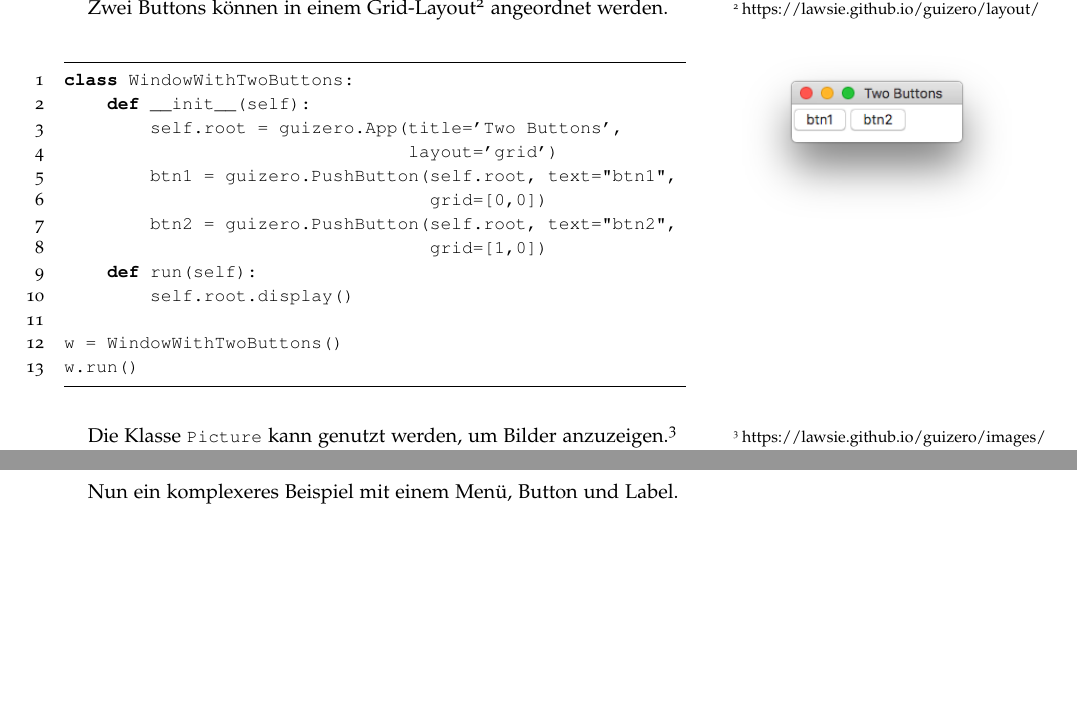
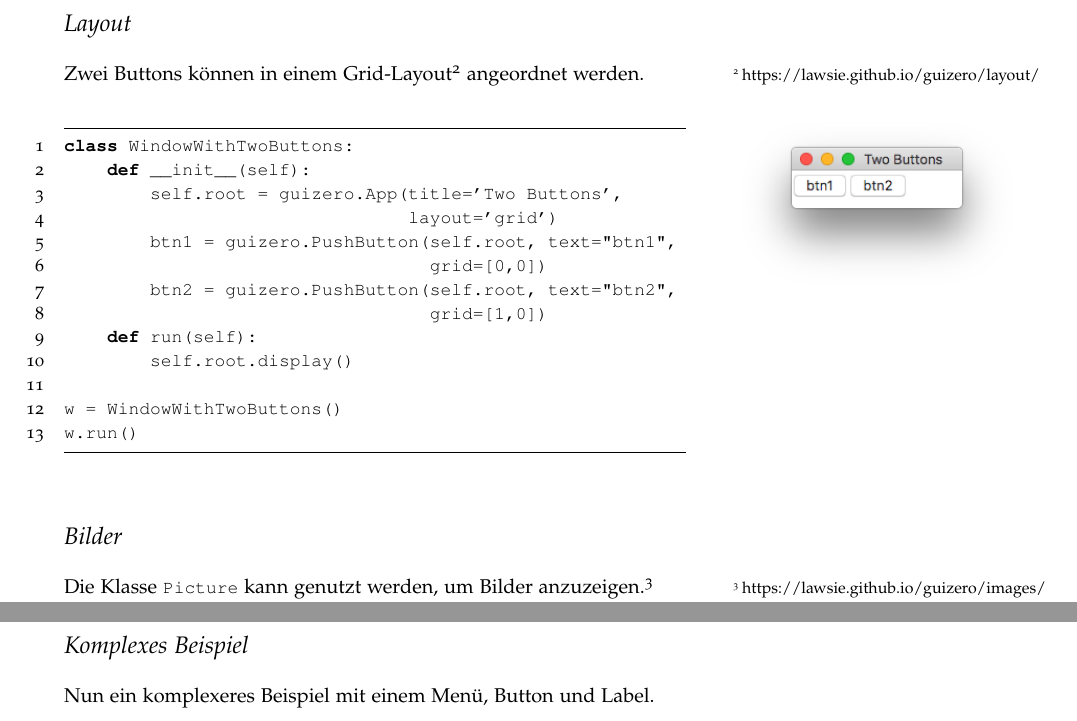
Before and after one commit to tbs1-bo/software-101, a LaTeX document (guizero/latex/guizero.tex): two parts of pages 2 and 3 of 3, joined at a grey line, cut at the place of the change, the shorter picture padded with empty space. Compiled offline with pdfLaTeX.

Commit message:
added sections.

```diff
--- a/guizero/latex/guizero.tex
+++ b/guizero/latex/guizero.tex
@@ -100,7 +102,9 @@ w = WindowWithButton()
 w.run()   	\end{lstlisting}
 \end{figure}
 
-\clearpage
+%\clearpage
+
+\section{Layout}
 
 Zwei Buttons können in einem
 Grid-Layout\footnote{https://lawsie.github.io/guizero/layout/} angeordnet
@@ -131,6 +135,7 @@ w.run()
 \end{lstlisting}
 \end{figure}
 
+\section{Bilder}
 Die Klasse \lstinline|Picture| kann genutzt werden, um Bilder
 anzuzeigen.\footnote{
 	https://lawsie.github.io/guizero/images/} Hierfür wird ein
@@ -158,6 +163,8 @@ w.run()
 \end{figure}
 
 \clearpage
+\section{Komplexes Beispiel}
+
 Nun ein komplexeres Beispiel mit einem Menü, Button und Label.
 
 
```
Also changed, not shown: guizero/latex/guizero.pdf, guizero/latex/guizero.tex (2 more changed lines).
